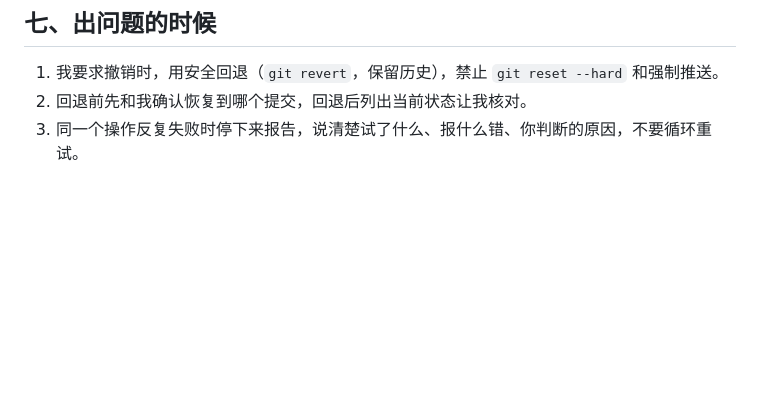
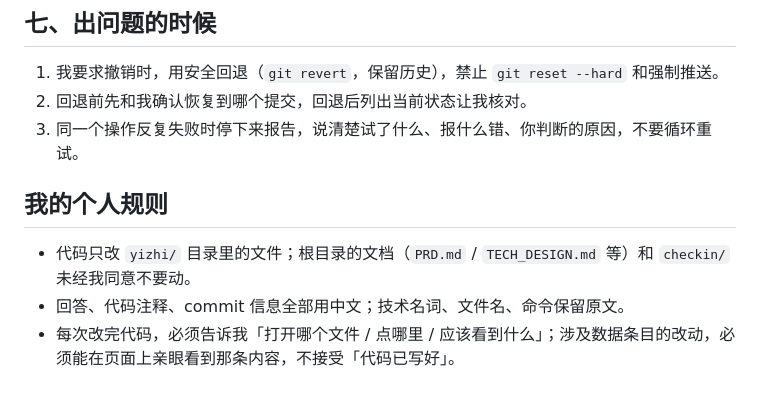
Before and after one commit to Simple-superhero-678/vibe-coding-100, a Markdown page: AGENTS.md, the part around the change. Rendered like a GitHub page; blank space fills up the shorter version.

Commit message:
Day 6｜检查并完善项目规则文件（只在末尾追加个人规则）
改了什么：逐节核对 AGENTS.md 七节 38 行，Day 1 写入的规则全部在位、一字未动（含「当天只做当天任务」与「没说进入下一板块就不越界」两条）；文件仅追加 4 行。
加了什么：文末新增「## 我的个人规则」三条——① 代码只改 yizhi/ 目录，根目录文档与 checkin/ 未经同意不动；② 回答、注释、commit 信息全用中文，技术名词保留原文；③ 每次改完代码必须给出「打开哪个文件 / 点哪里 / 应该看到什么」，数据条目改动要能在页面上亲眼看到。
验证证据：git diff --stat = 1 file changed, 4 insertions(+)，无删除行。

```diff
--- a/AGENTS.md
+++ b/AGENTS.md
@@ -35,3 +35,7 @@
 1. 我要求撤销时，用安全回退（`git revert`，保留历史），禁止 `git reset --hard` 和强制推送。
 2. 回退前先和我确认恢复到哪个提交，回退后列出当前状态让我核对。
 3. 同一个操作反复失败时停下来报告，说清楚试了什么、报什么错、你判断的原因，不要循环重试。
+## 我的个人规则
+- 代码只改 `yizhi/` 目录里的文件；根目录的文档（`PRD.md` / `TECH_DESIGN.md` 等）和 `checkin/` 未经我同意不要动。
+- 回答、代码注释、commit 信息全部用中文；技术名词、文件名、命令保留原文。
+- 每次改完代码，必须告诉我「打开哪个文件 / 点哪里 / 应该看到什么」；涉及数据条目的改动，必须能在页面上亲眼看到那条内容，不接受「代码已写好」。
```
